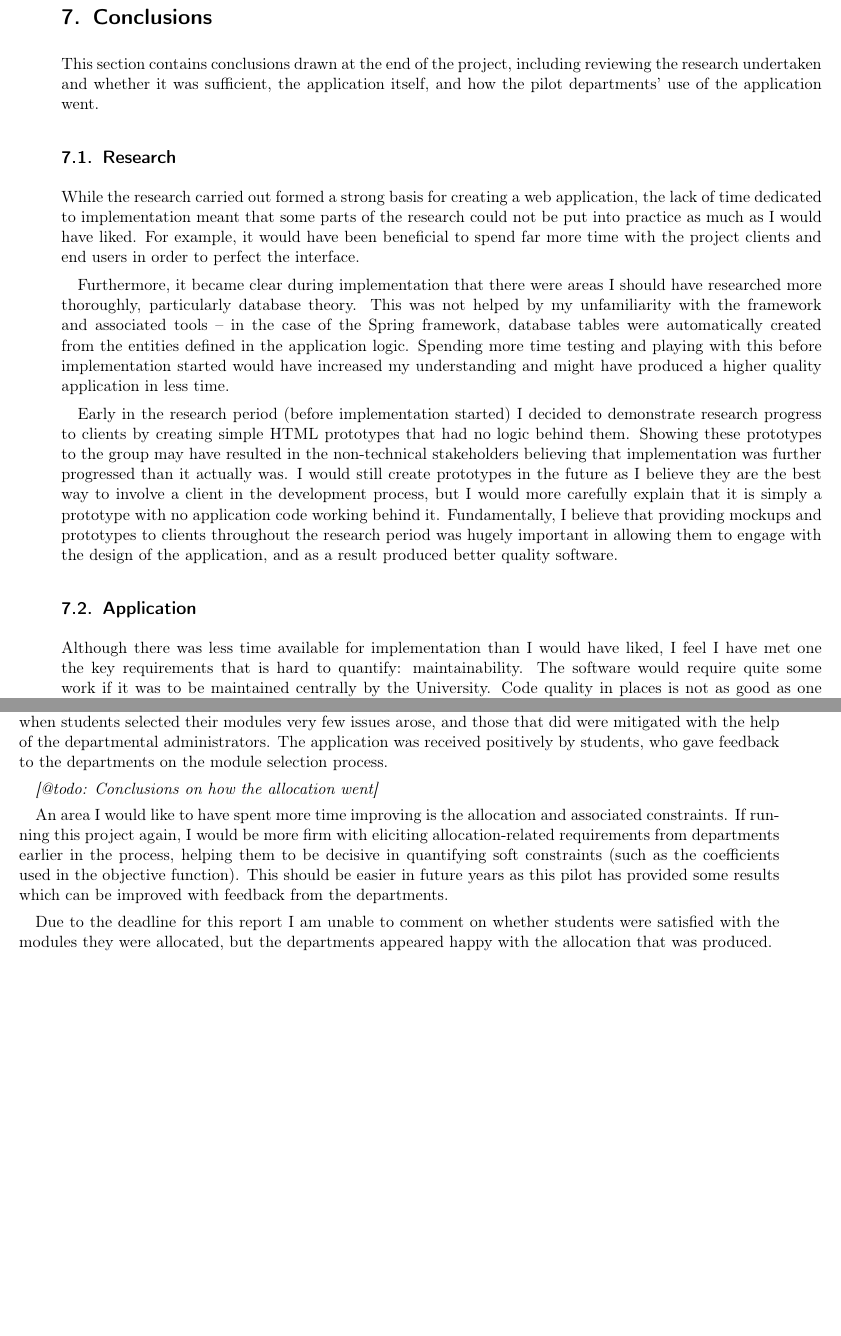
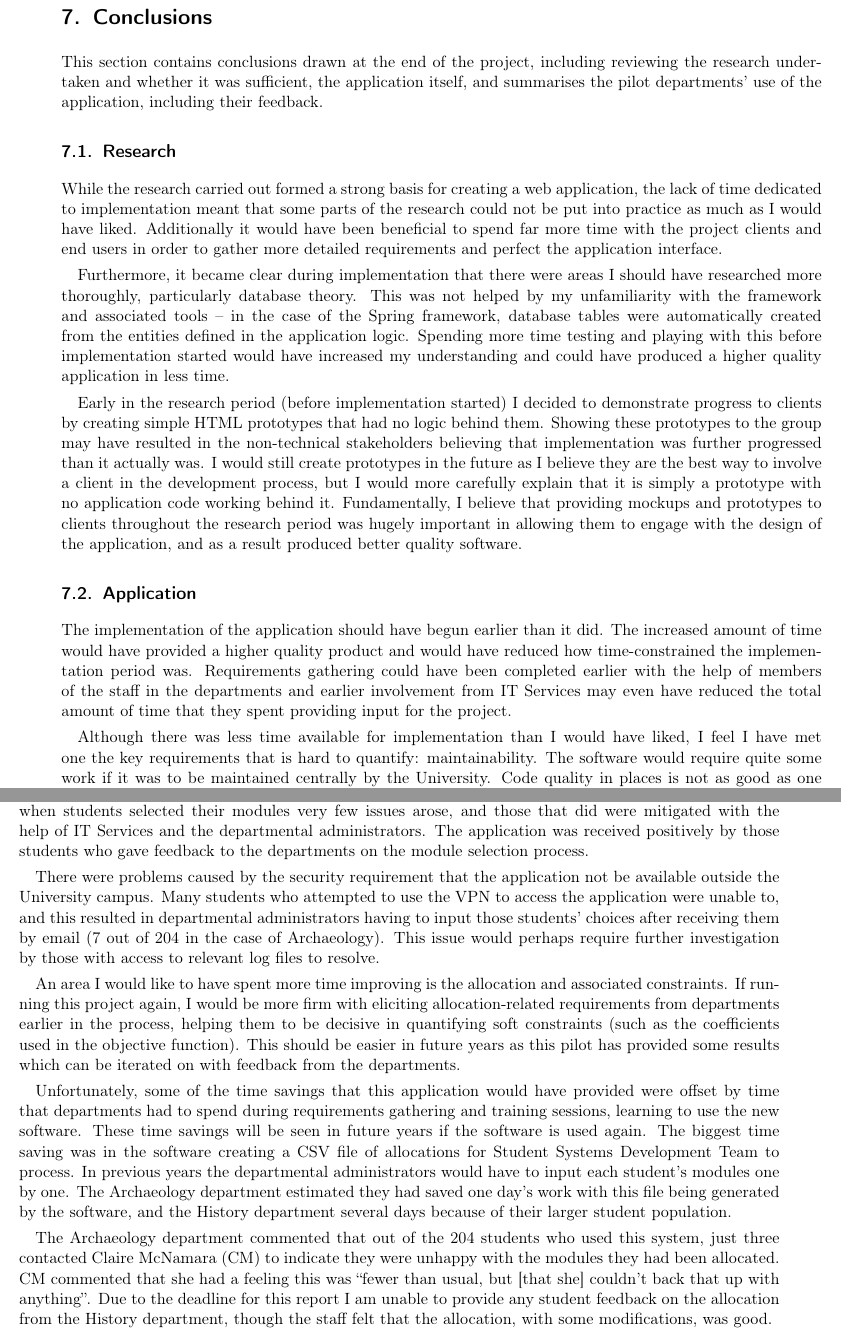
Before and after one commit to alexmuller/york-dissertation, a LaTeX paper (Project.tex, which reads references/glossary.tex, sections/conclusion.tex): two parts of pages 47 and 48 of 62, joined at a grey line, cut so that both start at the same text, the shorter picture padded with empty space. Compiled offline with pdfLaTeX.

Commit message:
More on the conclusion

```diff
--- a/Project.tex
+++ b/Project.tex
@@ -101,7 +101,7 @@
 % Title page stuff
 \def\paperauthor{Alexander Muller}
 \def\papertitle{Allocating optional modules \\ to University of York students}
-\def\paperlength{18,500}
+\def\paperlength{18,800}
 
 \title{\papertitle}
 \author{\paperauthor}
--- a/references/glossary.tex
+++ b/references/glossary.tex
@@ -134,8 +134,9 @@
 
 % People
 
-% Also had name sign-off from CM, SR, SW
+% Also had name sign-off from SR, SW
 
+\newacronym{cm}{CM}{Claire McNamara}
 \newacronym{lc}{LC}{Laura Crossley}
 \newacronym{mh}{MH}{Matt Hanson} % [@todo need to check I can use his name]
 \newacronym{sa}{SA}{Steve Ashby}
--- a/sections/conclusion.tex
+++ b/sections/conclusion.tex
@@ -5,8 +5,8 @@
 
 This section contains conclusions drawn at the end of the project, including
 reviewing the research undertaken and whether it was sufficient, the
-application itself, and how the pilot departments' use of the application
-went.
+application itself, and summarises the pilot departments' use of the
+application, including their feedback.
 
 % This is similar to the abstract. The difference is that you should assume
 % here that the reader of the conclusions has read the rest of the report.
@@ -23,8 +23,9 @@ went.
 While the research carried out formed a strong basis for creating a web
 application, the lack of time dedicated to implementation meant that some
 parts of the research could not be put into practice as much as I would have
-liked. For example, it would have been beneficial to spend far more time with
-the project clients and end users in order to perfect the interface.
+liked. Additionally it would have been beneficial to spend far more time with
+the project clients and end users in order to gather more detailed
+requirements and perfect the application interface.
 
 Furthermore, it became clear during implementation that there were areas I
 should have researched more thoroughly, particularly database theory. This was
@@ -32,23 +33,30 @@ not helped by my unfamiliarity with the framework and associated tools -- in
 the case of the Spring framework, database tables were automatically created
 from the entities defined in the application logic. Spending more time testing
 and playing with this before implementation started would have increased my
-understanding and might have produced a higher quality application in less
+understanding and could have produced a higher quality application in less
 time.
 
 Early in the research period (before implementation started) I decided to
-demonstrate research progress to clients by creating simple \gls{html}
-prototypes that had no logic behind them. Showing these prototypes to the
-group may have resulted in the non-technical stakeholders believing that
-implementation was further progressed than it actually was. I would still
-create prototypes in the future as I believe they are the best way to involve
-a client in the development process, but I would more carefully explain that
-it is simply a prototype with no application code working behind it.
-Fundamentally, I believe that providing mockups and prototypes to clients
-throughout the research period was hugely important in allowing them to engage
-with the design of the application, and as a result produced better quality
-software.
+demonstrate progress to clients by creating simple \gls{html} prototypes that
+had no logic behind them. Showing these prototypes to the group may have
+resulted in the non-technical stakeholders believing that implementation was
+further progressed than it actually was. I would still create prototypes in
+the future as I believe they are the best way to involve a client in the
+development process, but I would more carefully explain that it is simply a
+prototype with no application code working behind it. Fundamentally, I believe
+that providing mockups and prototypes to clients throughout the research
+period was hugely important in allowing them to engage with the design of the
+application, and as a result produced better quality software.
 
 \subsection{Application}
+
+The implementation of the application should have begun earlier than it did.
+The increased amount of time would have provided a higher quality product and
+would have reduced how time-constrained the implementation period was.
+Requirements gathering could have been completed earlier with the help of
+members of the staff in the departments and earlier involvement from
+\gls{itservices} may even have reduced the total amount of time that they
+spent providing input for the project.
 
 Although there was less time available for implementation than I would have
 liked, I feel I have met one the key requirements that is hard to quantify:
@@ -87,27 +95,46 @@ use to the University. However, one can imagine a project like this resulting
 in no useful software being created. This is the reason for my recommendation
 to implement twice, once using a familiar language, when possible.
 
-\subsection{Pilot}
+\subsection{Pilot and feedback from departments}
 
-These underlying issues notwithstanding, the trial of the software was
-definitely a success. During the week when students selected their modules
-very few issues arose, and those that did were mitigated with the help of the
-departmental administrators. The application was received positively by
-students, who gave feedback to the departments on the module selection
-process.
+These underlying issues notwithstanding, the trial of the software was a
+definite success. During the week when students selected their modules very
+few issues arose, and those that did were mitigated with the help of
+\gls{itservices} and the departmental administrators. The application was
+received positively by those students who gave feedback to the departments on
+the module selection process.
 
-\emph{[@todo: Conclusions on how the allocation went]}
-
-% Time savings offput by helping with application
+There were problems caused by the security requirement that the application
+not be available outside the University campus. Many students who attempted to
+use the \gls{vpn} to access the application were unable to, and this resulted
+in departmental administrators having to input those students' choices after
+receiving them by email (7 out of 204 in the case of Archaeology). This issue
+would perhaps require further investigation by those with access to relevant
+log files to resolve.
 
 An area I would like to have spent more time improving is the allocation and
 associated constraints. If running this project again, I would be more firm
 with eliciting allocation-related requirements from departments earlier in the
 process, helping them to be decisive in quantifying soft constraints (such as
 the coefficients used in the objective function). This should be easier in
-future years as this pilot has provided some results which can be improved
+future years as this pilot has provided some results which can be iterated on
 with feedback from the departments.
 
-Due to the deadline for this report I am unable to comment on whether students
-were satisfied with the modules they were allocated, but the departments
-appeared happy with the allocation that was produced.
+Unfortunately, some of the time savings that this application would have
+provided were offset by time that departments had to spend during requirements
+gathering and training sessions, learning to use the new software. These time
+savings will be seen in future years if the software is used again. The
+biggest time saving was in the software creating a \gls{csv} file of
+allocations for \gls{ssdt} to process. In previous years the departmental
+administrators would have to input each student's modules one by one. The
+Archaeology department estimated they had saved one day's work with this file
+being generated by the software, and the History department several days
+because of their larger student population.
+
+The Archaeology department commented that out of the 204 students who used
+this system, just three contacted \gls{cm} to indicate they were unhappy with
+the modules they had been allocated. \gls{cm} commented that she had a feeling
+this was ``fewer than usual, but [that she] couldn’t back that up with
+anything''. Due to the deadline for this report I am unable to provide any
+student feedback on the allocation from the History department, though the staff felt
+that the allocation, with some modifications, was good.
```
